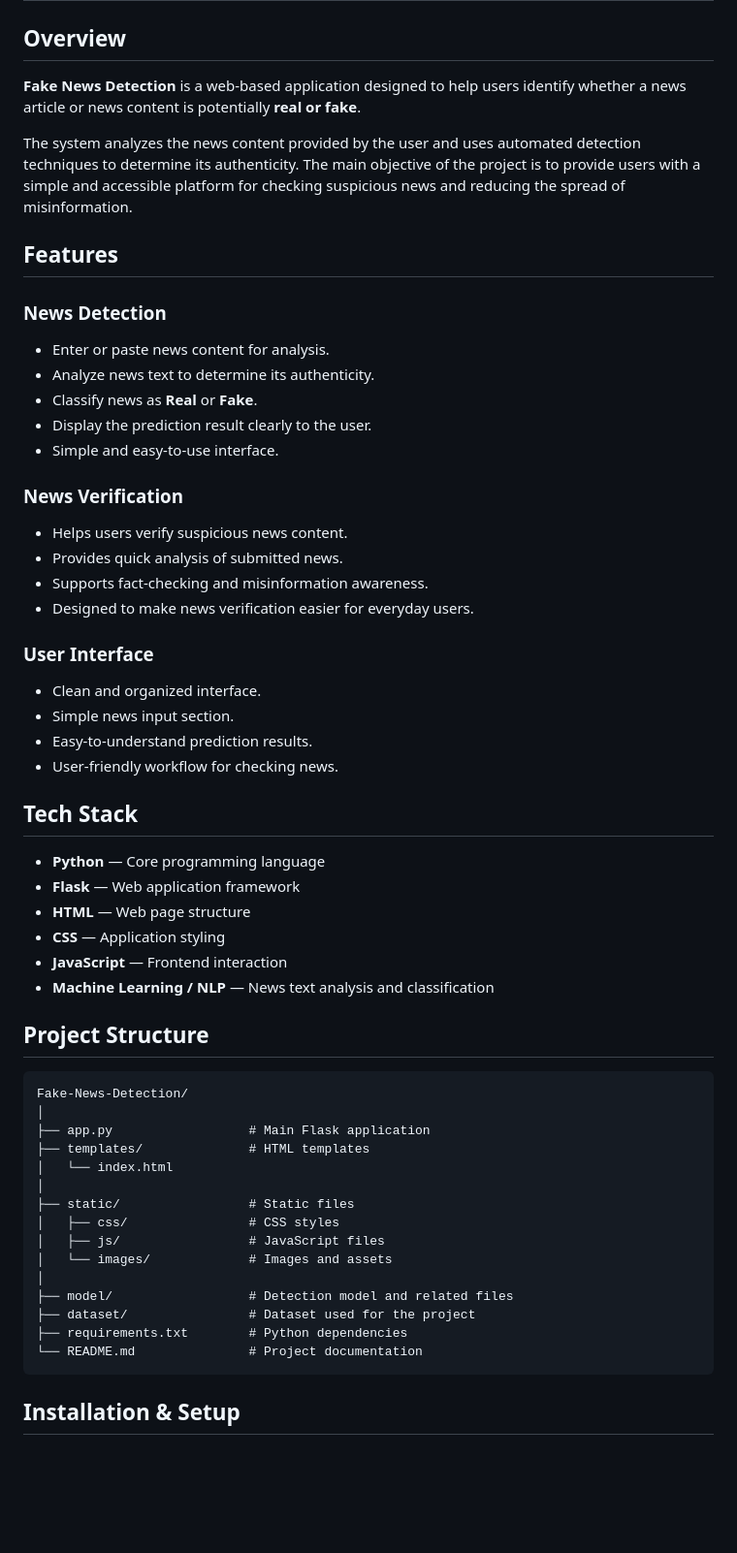
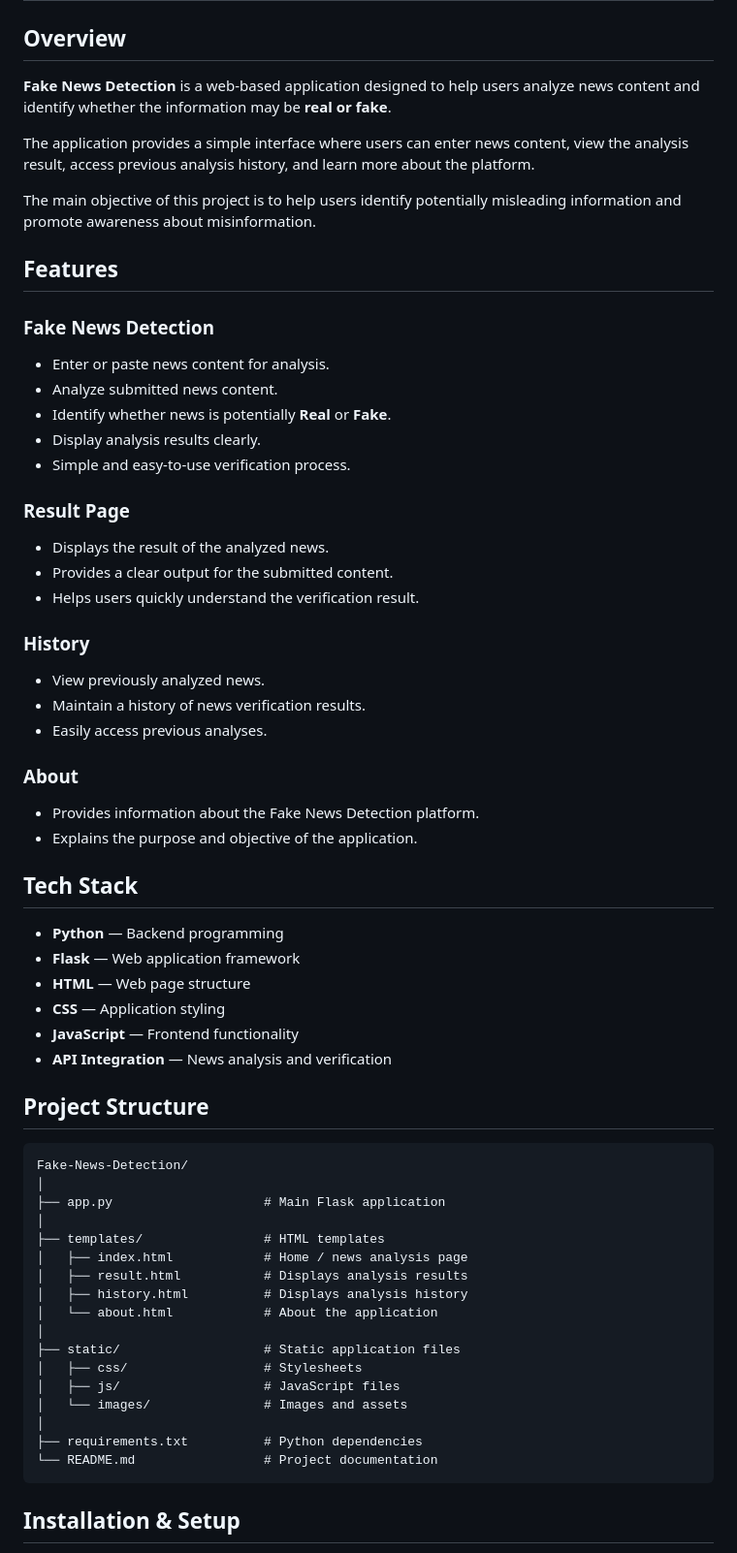
Before and after one commit to dishamehtani/Fake-News-Detection, a Markdown page: README.md, the part around one of its changes. Shown at 97% size. Drawn GitHub-style; blank space fills up the shorter version.

````diff
--- a/README.md
+++ b/README.md
@@ -2,61 +2,68 @@
 
 ## Overview
 
-**Fake News Detection** is a web-based application designed to help users identify whether a news article or news content is potentially **real or fake**.
+**Fake News Detection** is a web-based application designed to help users analyze news content and identify whether the information may be **real or fake**.
 
-The system analyzes the news content provided by the user and uses automated detection techniques to determine its authenticity. The main objective of the project is to provide users with a simple and accessible platform for checking suspicious news and reducing the spread of misinformation.
+The application provides a simple interface where users can enter news content, view the analysis result, access previous analysis history, and learn more about the platform.
+
+The main objective of this project is to help users identify potentially misleading information and promote awareness about misinformation.
 
 ## Features
 
-### News Detection
+### Fake News Detection
 
 * Enter or paste news content for analysis.
-* Analyze news text to determine its authenticity.
-* Classify news as **Real** or **Fake**.
-* Display the prediction result clearly to the user.
-* Simple and easy-to-use interface.
+* Analyze submitted news content.
+* Identify whether news is potentially **Real** or **Fake**.
+* Display analysis results clearly.
+* Simple and easy-to-use verification process.
 
-### News Verification
+### Result Page
 
-* Helps users verify suspicious news content.
-* Provides quick analysis of submitted news.
-* Supports fact-checking and misinformation awareness.
-* Designed to make news verification easier for everyday users.
+* Displays the result of the analyzed news.
+* Provides a clear output for the submitted content.
+* Helps users quickly understand the verification result.
 
-### User Interface
+### History
 
-* Clean and organized interface.
-* Simple news input section.
-* Easy-to-understand prediction results.
-* User-friendly workflow for checking news.
+* View previously analyzed news.
+* Maintain a history of news verification results.
+* Easily access previous analyses.
+
+### About
+
+* Provides information about the Fake News Detection platform.
+* Explains the purpose and objective of the application.
 
 ## Tech Stack
 
-* **Python** — Core programming language
+* **Python** — Backend programming
 * **Flask** — Web application framework
 * **HTML** — Web page structure
 * **CSS** — Application styling
-* **JavaScript** — Frontend interaction
-* **Machine Learning / NLP** — News text analysis and classification
+* **JavaScript** — Frontend functionality
+* **API Integration** — News analysis and verification
 
 ## Project Structure
 
 ```text
 Fake-News-Detection/
 │
-├── app.py                  # Main Flask application
-├── templates/              # HTML templates
-│   └── index.html
+├── app.py                    # Main Flask application
 │
-├── static/                 # Static files
-│   ├── css/                # CSS styles
-│   ├── js/                 # JavaScript files
-│   └── images/             # Images and assets
+├── templates/                # HTML templates
+│   ├── index.html            # Home / news analysis page
+│   ├── result.html           # Displays analysis results
+│   ├── history.html          # Displays analysis history
+│   └── about.html            # About the application
 │
-├── model/                  # Detection model and related files
-├── dataset/                # Dataset used for the project
-├── requirements.txt        # Python dependencies
-└── README.md               # Project documentation
+├── static/                   # Static application files
+│   ├── css/                  # Stylesheets
+│   ├── js/                   # JavaScript files
+│   └── images/               # Images and assets
+│
+├── requirements.txt          # Python dependencies
+└── README.md                 # Project documentation
 ```
 
 ## Installation & Setup
````
Also changed, not shown: other parts of README.md (+39 -28 lines).
